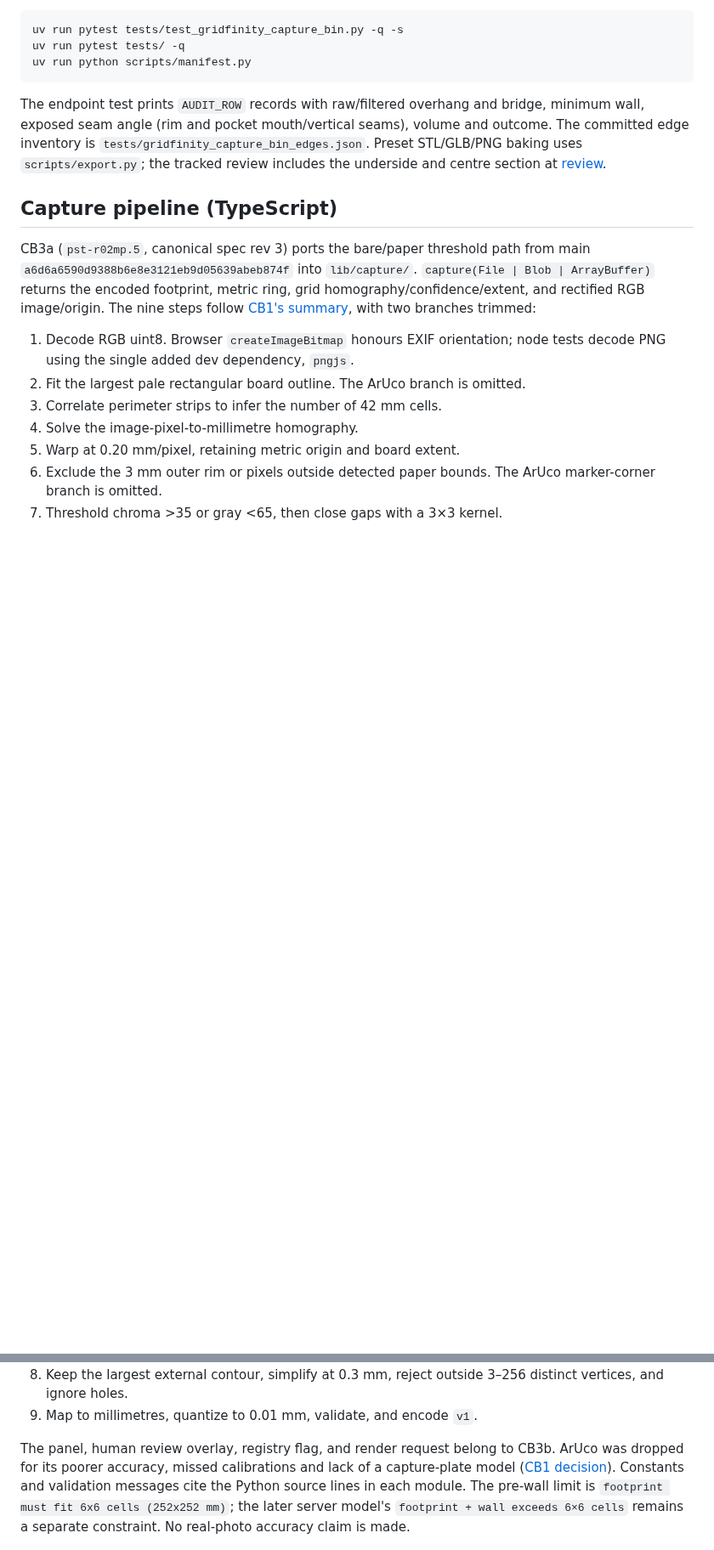
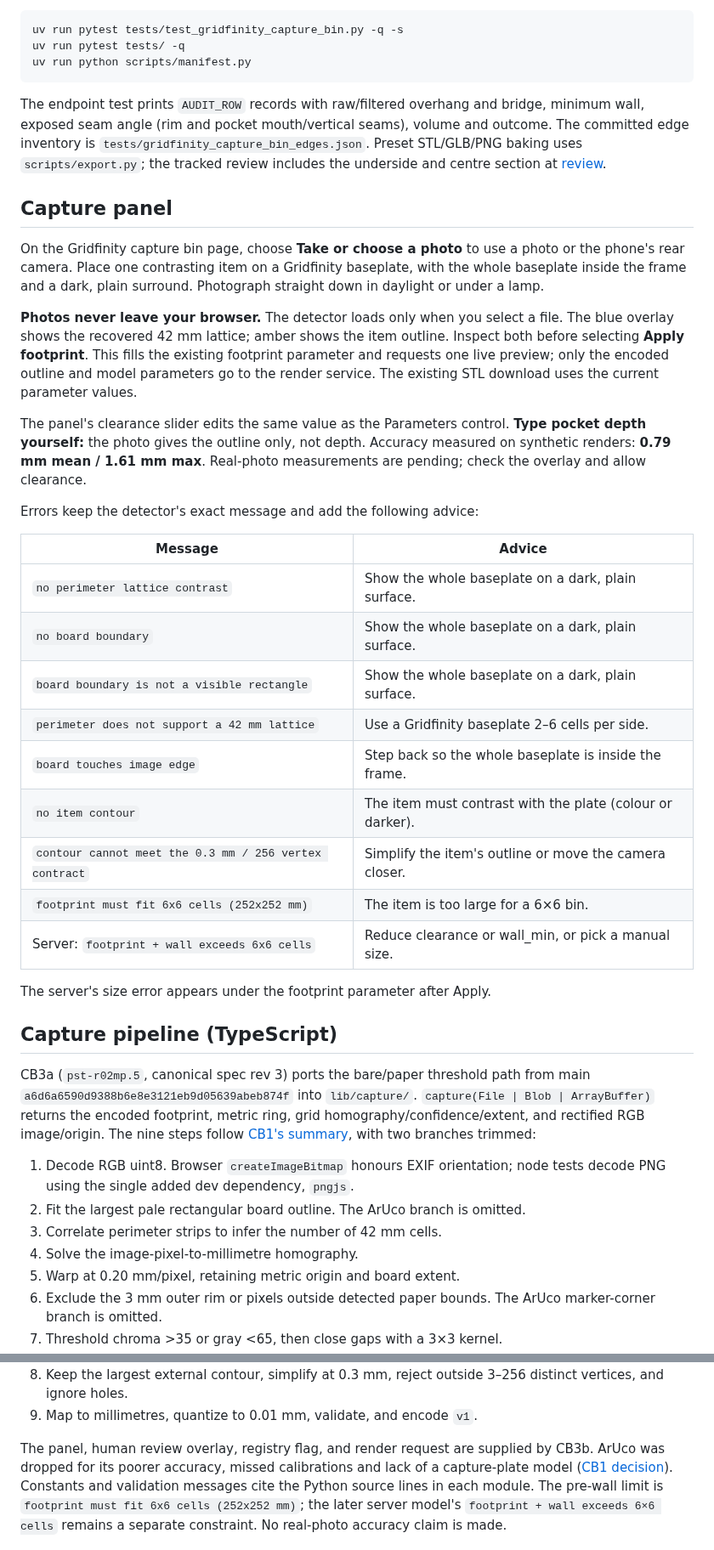
Before and after one commit to SeanOC/stuff, a Markdown page: docs/gridfinity-capture-bin.md, 2 parts joined by grey strips. Shown at 85% size. Rendered like a GitHub page; blank space fills up the shorter version.

```diff
--- a/docs/gridfinity-capture-bin.md
+++ b/docs/gridfinity-capture-bin.md
@@ -135,6 +135,41 @@ Preset STL/GLB/PNG baking uses `scripts/export.py`; the tracked review
 includes the underside and centre section at
 [review](../build123d/docs/renders/review/gridfinity-capture-bin.png).
 
+## Capture panel
+
+On the Gridfinity capture bin page, choose **Take or choose a photo** to
+use a photo or the phone's rear camera. Place one contrasting item on a
+Gridfinity baseplate, with the whole baseplate inside the frame and a dark,
+plain surround. Photograph straight down in daylight or under a lamp.
+
+**Photos never leave your browser.** The detector loads only when you
+select a file. The blue overlay shows the recovered 42 mm lattice; amber
+shows the item outline. Inspect both before selecting **Apply footprint**.
+This fills the existing footprint parameter and requests one live preview;
+only the encoded outline and model parameters go to the render service.
+The existing STL download uses the current parameter values.
+
+The panel's clearance slider edits the same value as the Parameters control.
+**Type pocket depth yourself:** the photo gives the outline only, not depth.
+Accuracy measured on synthetic renders: **0.79 mm mean / 1.61 mm max**.
+Real-photo measurements are pending; check the overlay and allow clearance.
+
+Errors keep the detector's exact message and add the following advice:
+
+| Message | Advice |
+|---|---|
+| `no perimeter lattice contrast` | Show the whole baseplate on a dark, plain surface. |
+| `no board boundary` | Show the whole baseplate on a dark, plain surface. |
+| `board boundary is not a visible rectangle` | Show the whole baseplate on a dark, plain surface. |
+| `perimeter does not support a 42 mm lattice` | Use a Gridfinity baseplate 2–6 cells per side. |
+| `board touches image edge` | Step back so the whole baseplate is inside the frame. |
+| `no item contour` | The item must contrast with the plate (colour or darker). |
+| `contour cannot meet the 0.3 mm / 256 vertex contract` | Simplify the item's outline or move the camera closer. |
+| `footprint must fit 6x6 cells (252x252 mm)` | The item is too large for a 6×6 bin. |
+| Server: `footprint + wall exceeds 6x6 cells` | Reduce clearance or wall_min, or pick a manual size. |
+
+The server's size error appears under the footprint parameter after Apply.
+
 ## Capture pipeline (TypeScript)
 
 CB3a (`pst-r02mp.5`, canonical spec rev 3) ports the bare/paper threshold
@@ -157,7 +192,7 @@ with two branches trimmed:
    3–256 distinct vertices, and ignore holes.
 9. Map to millimetres, quantize to 0.01 mm, validate, and encode `v1`.
 
-The panel, human review overlay, registry flag, and render request belong to
+The panel, human review overlay, registry flag, and render request are supplied by
 CB3b. ArUco was dropped for its poorer accuracy, missed calibrations and lack
 of a capture-plate model ([CB1 decision](../build123d/docs/capture-bins-spike.md#measurements)).
 Constants and validation messages cite the Python source lines in each module.
```
Also changed, not shown: docs/images/capture-panel-mobile.png (added), 11 other files.
